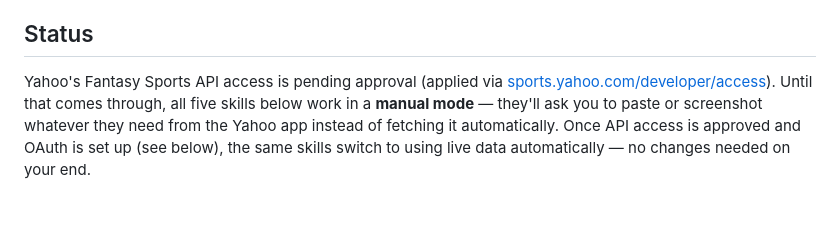
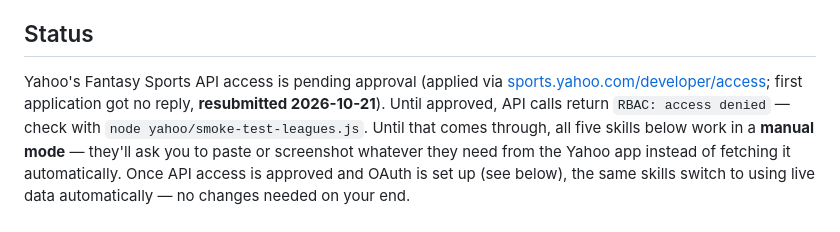
Before and after one commit to JJDrill/fantasy-football-assistant, a Markdown page: README.md, the part around the change. Drawn GitHub-style; blank space fills up the shorter version.

Commit message:
README: note Yahoo API access resubmitted 2026-10-21
Co-Authored-By: Claude Opus 5.5 <noreply@anthropic.com>

```diff
--- a/README.md
+++ b/README.md
@@ -7,7 +7,9 @@ side-challenges.
 ## Status
 
 Yahoo's Fantasy Sports API access is pending approval (applied via
-[sports.yahoo.com/developer/access](https://sports.yahoo.com/developer/access/)). Until
+[sports.yahoo.com/developer/access](https://sports.yahoo.com/developer/access/); first
+application got no reply, **resubmitted 2026-10-21**). Until approved, API calls return
+`RBAC: access denied` — check with `node yahoo/smoke-test-leagues.js`. Until
 that comes through, all five skills below work in a **manual mode** — they'll ask you to
 paste or screenshot whatever they need from the Yahoo app instead of fetching it
 automatically. Once API access is approved and OAuth is set up (see below), the same
```
